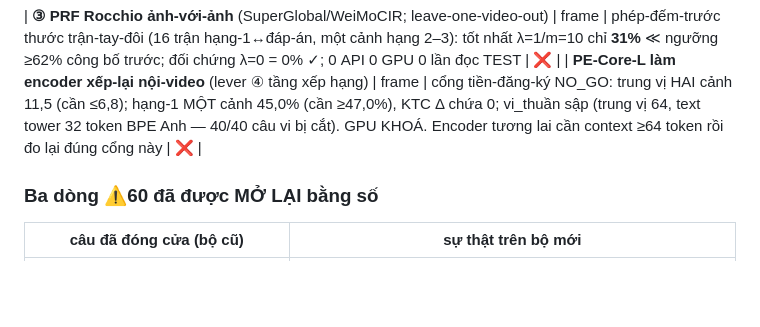
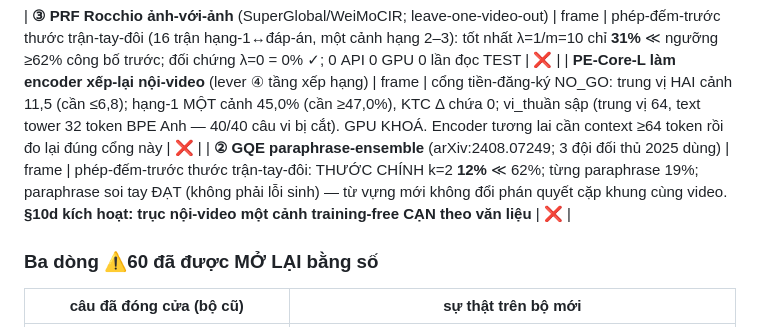
Before and after one commit to bminhnemhoi/ai-challenge-2026, a Markdown page: docs/KIEN_TRUC_VA_HUONG_CAI_THIEN.md, the part around the change. Drawn GitHub-style; blank space fills up the shorter version.

```diff
--- a/docs/KIEN_TRUC_VA_HUONG_CAI_THIEN.md
+++ b/docs/KIEN_TRUC_VA_HUONG_CAI_THIEN.md
@@ -157,6 +157,7 @@ hợp: **`docs/KE_HOACH_DINH_VI.md`**.
 
 | **③ PRF Rocchio ảnh-với-ảnh** (SuperGlobal/WeiMoCIR; leave-one-video-out) | frame | phép-đếm-trước thước trận-tay-đôi (16 trận hạng-1↔đáp-án, một cảnh hạng 2–3): tốt nhất λ=1/m=10 chỉ **31%** ≪ ngưỡng ≥62% công bố trước; đối chứng λ=0 = 0% ✓; 0 API 0 GPU 0 lần đọc TEST | ❌ |
 | **PE-Core-L làm encoder xếp-lại nội-video** (lever ④ tầng xếp hạng) | frame | cổng tiền-đăng-ký NO_GO: trung vị HAI cảnh 11,5 (cần ≤6,8); hạng-1 MỘT cảnh 45,0% (cần ≥47,0%), KTC Δ chứa 0; vi_thuần sập (trung vị 64, text tower 32 token BPE Anh — 40/40 câu vi bị cắt). GPU KHOÁ. Encoder tương lai cần context ≥64 token rồi đo lại đúng cổng này | ❌ |
+| **② GQE paraphrase-ensemble** (arXiv:2408.07249; 3 đội đối thủ 2025 dùng) | frame | phép-đếm-trước thước trận-tay-đôi: THƯỚC CHÍNH k=2 **12%** ≪ 62%; từng paraphrase 19%; paraphrase soi tay ĐẠT (không phải lỗi sinh) — từ vựng mới không đổi phán quyết cặp khung cùng video. **§10d kích hoạt: trục nội-video một cảnh training-free CẠN theo văn liệu** | ❌ |
 ### Ba dòng ⚠60 đã được MỞ LẠI bằng số
 
 | câu đã đóng cửa (bộ cũ) | sự thật trên bộ mới |
```
Also changed, not shown: docs/PAPER_XEP_HANG_NOI_VIDEO.md (+35 -0 lines).
